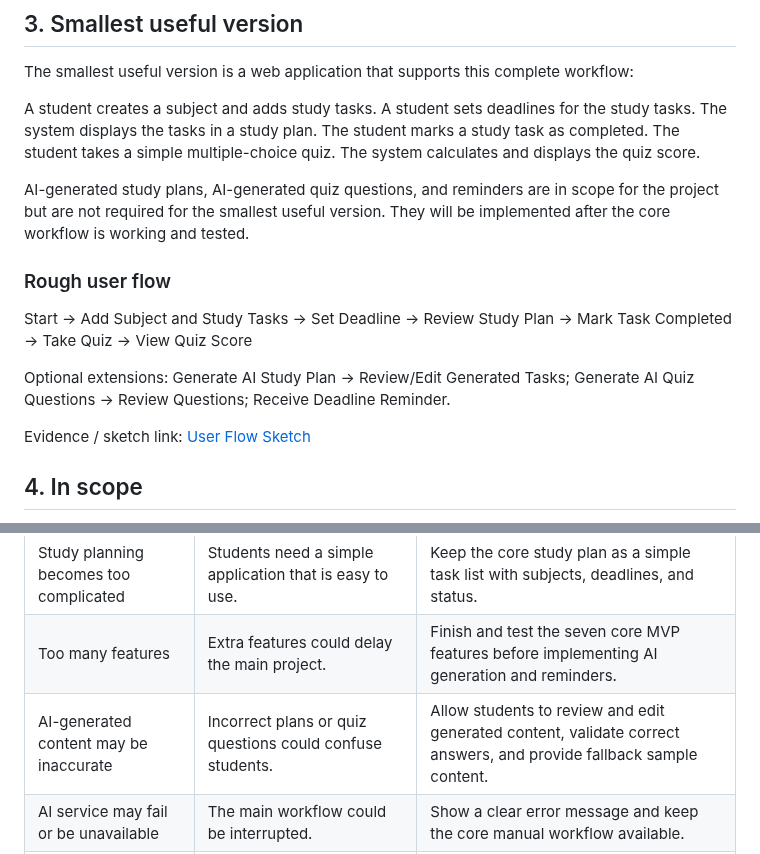
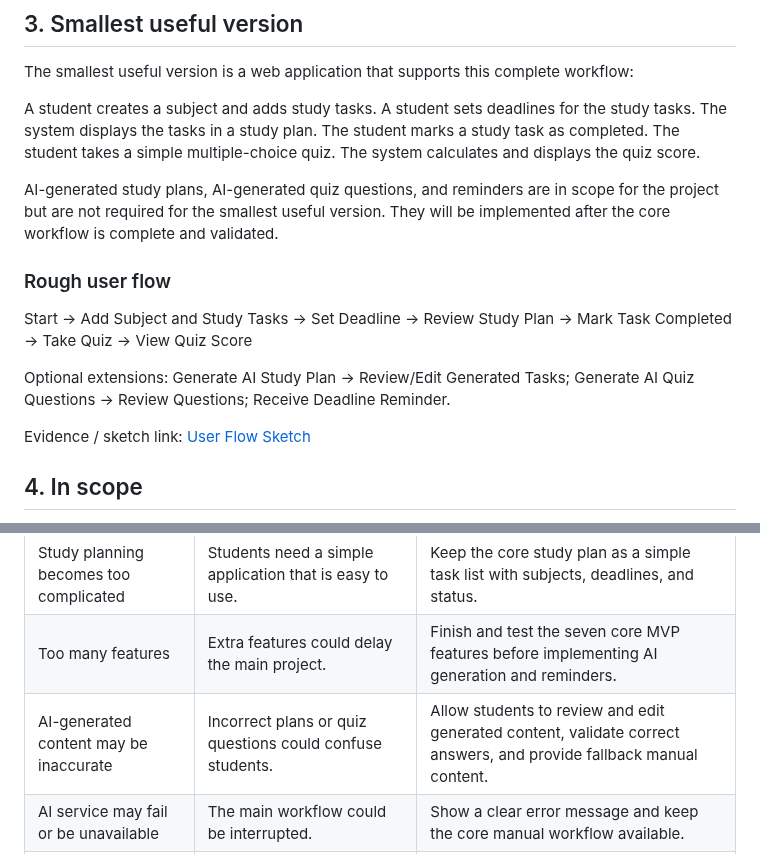
Before and after one commit to CapstoneDesign-Fall2026-UlsanCollege/Team-5-Capstone-Design, a Markdown page: week-02/design-doc-v1.md, 2 parts joined by grey strips. Drawn GitHub-style.

```diff
--- a/week-02/design-doc-v1.md
+++ b/week-02/design-doc-v1.md
@@ -27,7 +27,7 @@ The student marks a study task as completed.
 The student takes a simple multiple-choice quiz.
 The system calculates and displays the quiz score.
 
-AI-generated study plans, AI-generated quiz questions, and reminders are in scope for the project but are not required for the smallest useful version. They will be implemented after the core workflow is working and tested.
+AI-generated study plans, AI-generated quiz questions, and reminders are in scope for the project but are not required for the smallest useful version. They will be implemented after the core workflow is complete and validated.
 
 ### Rough user flow
 
@@ -224,7 +224,7 @@ Student views quiz score
 |---|---|---|
 | Study planning becomes too complicated | Students need a simple application that is easy to use. | Keep the core study plan as a simple task list with subjects, deadlines, and status. |
 | Too many features | Extra features could delay the main project. | Finish and test the seven core MVP features before implementing AI generation and reminders. |
-| AI-generated content may be inaccurate | Incorrect plans or quiz questions could confuse students. | Allow students to review and edit generated content, validate correct answers, and provide fallback sample content. |
+| AI-generated content may be inaccurate | Incorrect plans or quiz questions could confuse students. | Allow students to review and edit generated content, validate correct answers, and provide fallback manual content. |
 | AI service may fail or be unavailable | The main workflow could be interrupted. | Show a clear error message and keep the core manual workflow available. |
 | Reminder timing may be incorrect | Students may miss deadlines or receive unnecessary notifications. | Use a simple reminder schedule and test it with different deadlines. |
 | Incorrect task status | Students could become confused about completed tasks. | Use simple `Pending` and `Completed` statuses. |
```
Also changed, not shown: other parts of week-02/design-doc-v1.md (+9 -9 lines).
